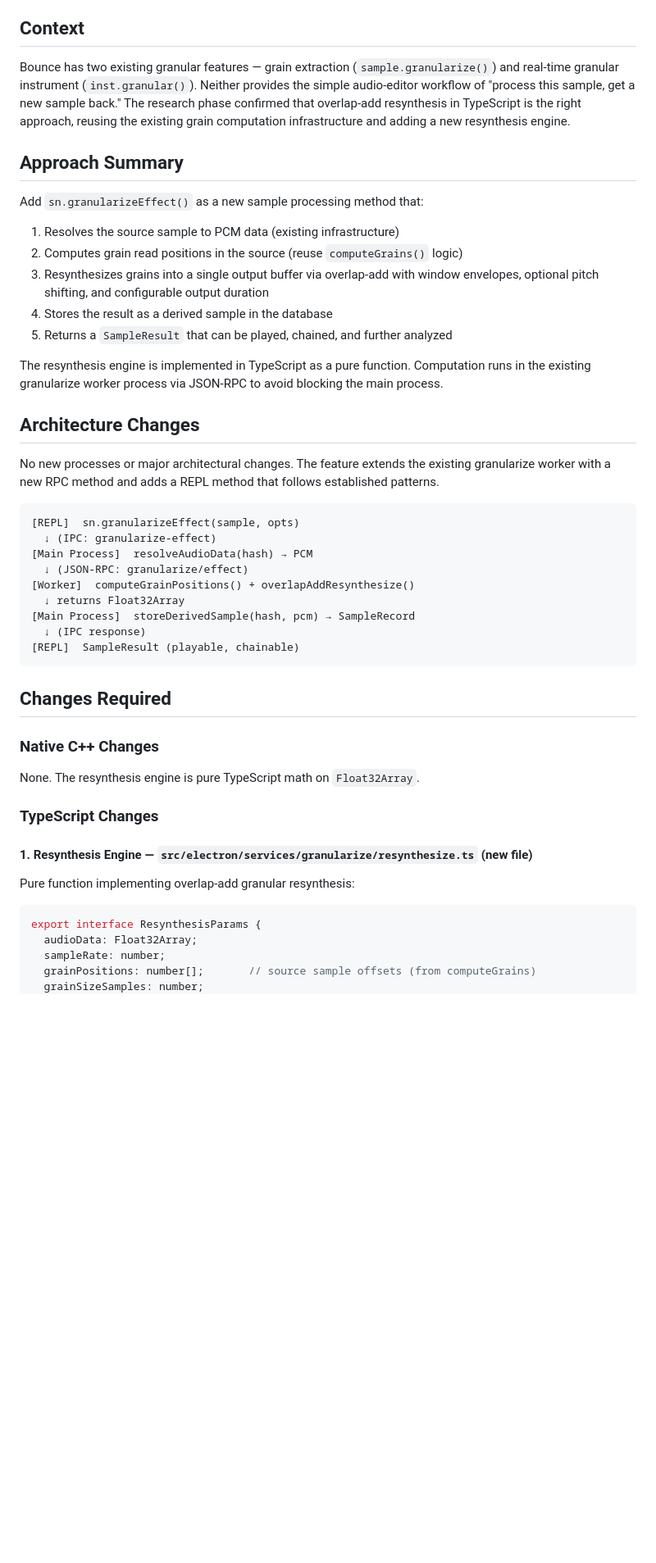
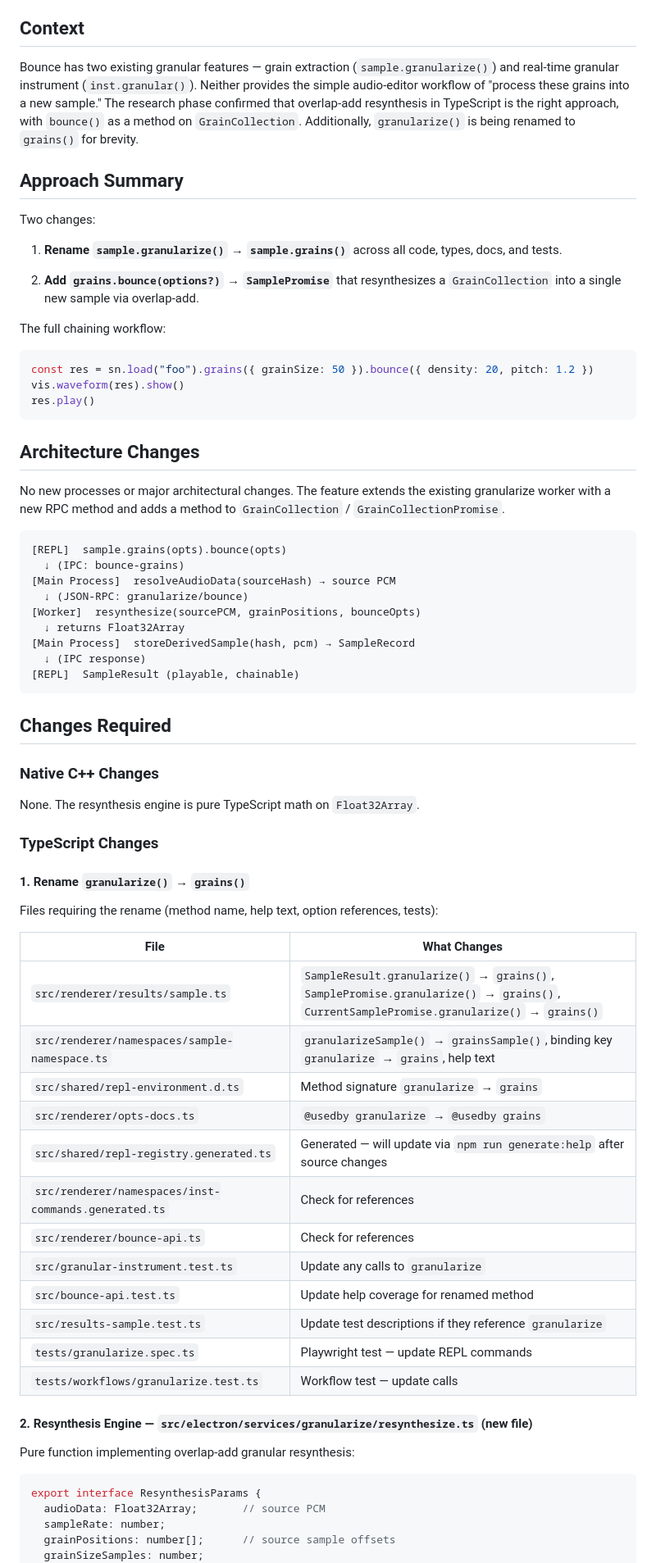
Before and after one commit to briansorahan/bounce, a Markdown page: specs/granularize-effect/PLAN.md, the part around one of its changes. Shown at 82% size. Drawn GitHub-style; blank space fills up the shorter version.

````diff
--- a/specs/granularize-effect/PLAN.md
+++ b/specs/granularize-effect/PLAN.md
@@ -7,30 +7,34 @@
 
 ## Context
 
-Bounce has two existing granular features — grain extraction (`sample.granularize()`) and real-time granular instrument (`inst.granular()`). Neither provides the simple audio-editor workflow of "process this sample, get a new sample back." The research phase confirmed that overlap-add resynthesis in TypeScript is the right approach, reusing the existing grain computation infrastructure and adding a new resynthesis engine.
+Bounce has two existing granular features — grain extraction (`sample.granularize()`) and real-time granular instrument (`inst.granular()`). Neither provides the simple audio-editor workflow of "process these grains into a new sample." The research phase confirmed that overlap-add resynthesis in TypeScript is the right approach, with `bounce()` as a method on `GrainCollection`. Additionally, `granularize()` is being renamed to `grains()` for brevity.
 
 ## Approach Summary
 
-Add `sn.granularizeEffect()` as a new sample processing method that:
+Two changes:
 
-1. Resolves the source sample to PCM data (existing infrastructure)
-2. Computes grain read positions in the source (reuse `computeGrains()` logic)
-3. Resynthesizes grains into a single output buffer via overlap-add with window envelopes, optional pitch shifting, and configurable output duration
-4. Stores the result as a derived sample in the database
-5. Returns a `SampleResult` that can be played, chained, and further analyzed
+1. **Rename `sample.granularize()` → `sample.grains()`** across all code, types, docs, and tests.
 
-The resynthesis engine is implemented in TypeScript as a pure function. Computation runs in the existing granularize worker process via JSON-RPC to avoid blocking the main process.
+2. **Add `grains.bounce(options?)` → `SamplePromise`** that resynthesizes a `GrainCollection` into a single new sample via overlap-add.
+
+The full chaining workflow:
+
+```typescript
+const res = sn.load("foo").grains({ grainSize: 50 }).bounce({ density: 20, pitch: 1.2 })
+vis.waveform(res).show()
+res.play()
+```
 
 ## Architecture Changes
 
-No new processes or major architectural changes. The feature extends the existing granularize worker with a new RPC method and adds a REPL method that follows established patterns.
+No new processes or major architectural changes. The feature extends the existing granularize worker with a new RPC method and adds a method to `GrainCollection` / `GrainCollectionPromise`.
 
 ```
-[REPL]  sn.granularizeEffect(sample, opts)
-  ↓ (IPC: granularize-effect)
-[Main Process]  resolveAudioData(hash) → PCM
-  ↓ (JSON-RPC: granularize/effect)
-[Worker]  computeGrainPositions() + overlapAddResynthesize()
+[REPL]  sample.grains(opts).bounce(opts)
+  ↓ (IPC: bounce-grains)
+[Main Process]  resolveAudioData(sourceHash) → source PCM
+  ↓ (JSON-RPC: granularize/bounce)
+[Worker]  resynthesize(sourcePCM, grainPositions, bounceOpts)
   ↓ returns Float32Array
 [Main Process]  storeDerivedSample(hash, pcm) → SampleRecord
   ↓ (IPC response)
@@ -45,14 +49,33 @@ None. The resynthesis engine is pure TypeScript math on `Float32Array`.
 
 ### TypeScript Changes
 
-#### 1. Resynthesis Engine — `src/electron/services/granularize/resynthesize.ts` (new file)
+#### 1. Rename `granularize()` → `grains()`
+
+Files requiring the rename (method name, help text, option references, tests):
+
+| File | What Changes |
+|------|-------------|
+| `src/renderer/results/sample.ts` | `SampleResult.granularize()` → `grains()`, `SamplePromise.granularize()` → `grains()`, `CurrentSamplePromise.granularize()` → `grains()` |
+| `src/renderer/namespaces/sample-namespace.ts` | `granularizeSample()` → `grainsSample()`, binding key `granularize` → `grains`, help text |
+| `src/shared/repl-environment.d.ts` | Method signature `granularize` → `grains` |
+| `src/renderer/opts-docs.ts` | `@usedby granularize` → `@usedby grains` |
+| `src/shared/repl-registry.generated.ts` | Generated — will update via `npm run generate:help` after source changes |
+| `src/renderer/namespaces/inst-commands.generated.ts` | Check for references |
+| `src/renderer/bounce-api.ts` | Check for references |
+| `src/granular-instrument.test.ts` | Update any calls to `granularize` |
+| `src/bounce-api.test.ts` | Update help coverage for renamed method |
+| `src/results-sample.test.ts` | Update test descriptions if they reference `granularize` |
+| `tests/granularize.spec.ts` | Playwright test — update REPL commands |
+| `tests/workflows/granularize.test.ts` | Workflow test — update calls |
+
+#### 2. Resynthesis Engine — `src/electron/services/granularize/resynthesize.ts` (new file)
 
 Pure function implementing overlap-add granular resynthesis:
 
 ```typescript
 export interface ResynthesisParams {
-  audioData: Float32Array;
+  audioData: Float32Array;       // source PCM
   sampleRate: number;
-  grainPositions: number[];       // source sample offsets (from computeGrains)
+  grainPositions: number[];      // source sample offsets
   grainSizeSamples: number;
   outputLengthSamples: number;
````
Also changed, not shown: other parts of specs/granularize-effect/PLAN.md (+121 -96 lines), specs/granularize-effect/RESEARCH.md (+77 -59 lines).
